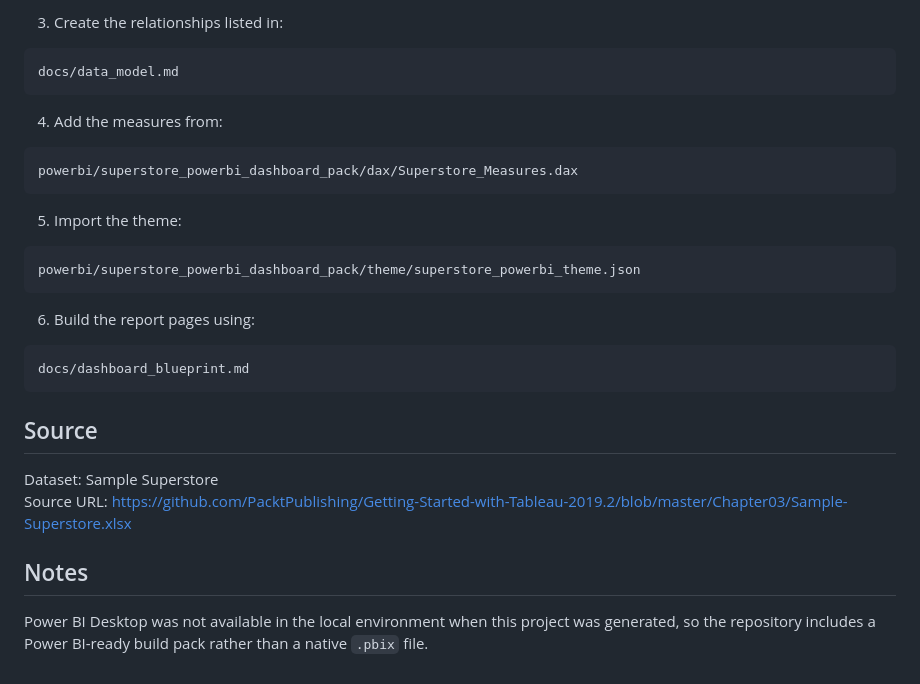
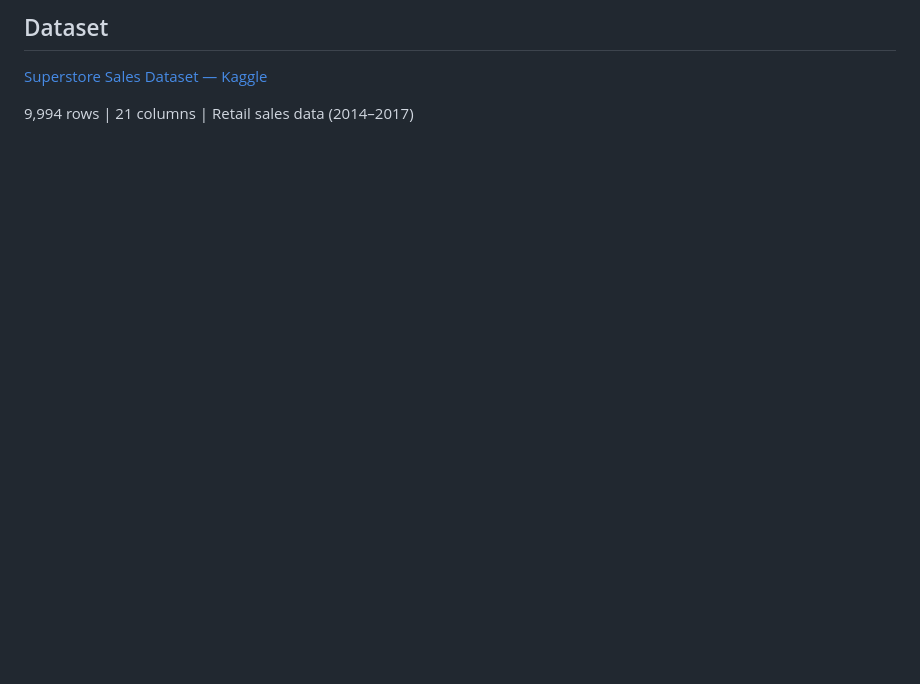
Before and after one commit to WaelSaballyl/superstore-bi-dashboard, a Markdown page: README.md, the part around one of its changes. Drawn GitHub-style; blank space fills up the shorter version.

````diff
--- a/README.md
+++ b/README.md
@@ -59,33 +86,6 @@ powerbi/superstore_powerbi_dashboard_pack/data/
 
-3. Create the relationships listed in:
+## Dataset
 
-```text
-docs/data_model.md
-```
+[Superstore Sales Dataset — Kaggle](https://www.kaggle.com/datasets/vivek468/superstore-dataset-final)
 
-4. Add the measures from:
-
-```text
-powerbi/superstore_powerbi_dashboard_pack/dax/Superstore_Measures.dax
-```
-
-5. Import the theme:
-
-```text
-powerbi/superstore_powerbi_dashboard_pack/theme/superstore_powerbi_theme.json
-```
-
-6. Build the report pages using:
-
-```text
-docs/dashboard_blueprint.md
-```
-
-## Source
-
-Dataset: Sample Superstore
-Source URL: https://github.com/PacktPublishing/Getting-Started-with-Tableau-2019.2/blob/master/Chapter03/Sample-Superstore.xlsx
-
-## Notes
-
-Power BI Desktop was not available in the local environment when this project was generated, so the repository includes a Power BI-ready build pack rather than a native `.pbix` file.
+9,994 rows | 21 columns | Retail sales data (2014–2017)
````
Also changed, not shown: other parts of README.md (+71 -44 lines), dashboard_preview.png (added).
